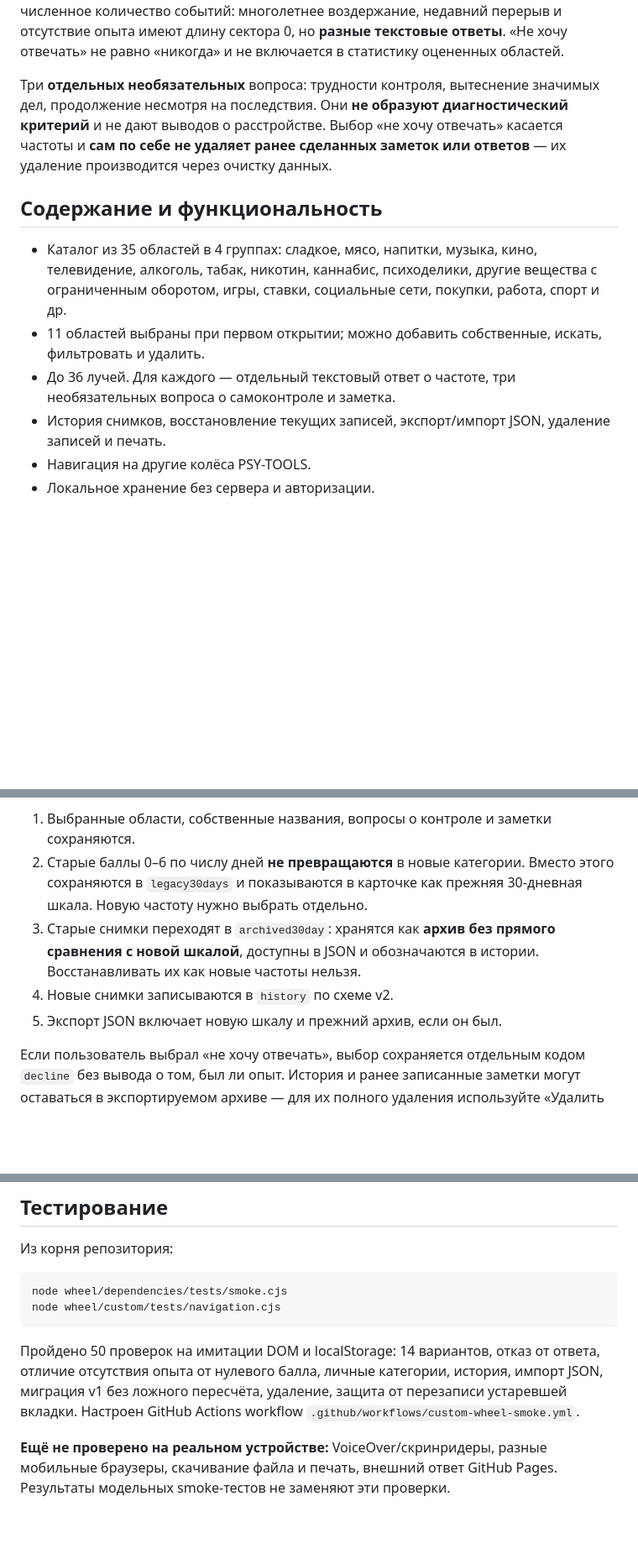
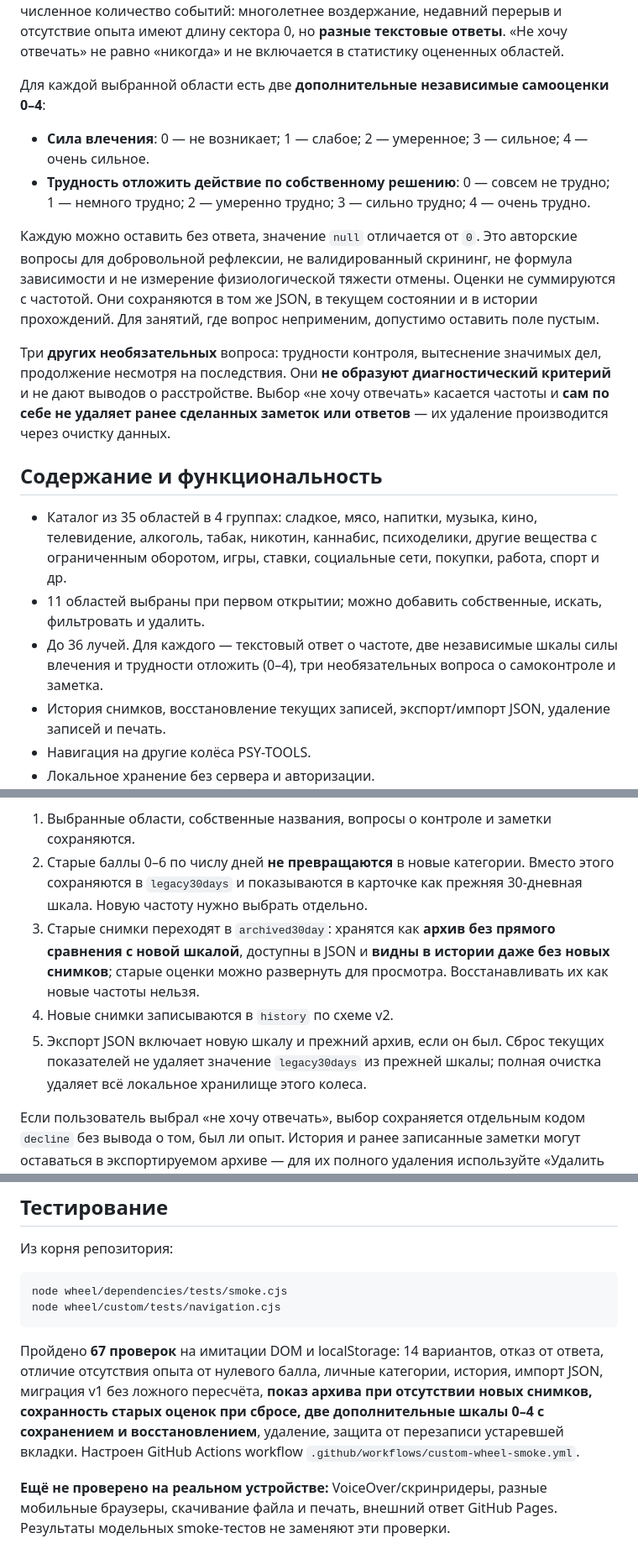
Before and after one commit to Yugatn/psy-tools, a Markdown page: wheel/dependencies/README.md, 3 parts joined by grey strips. Shown at 84% size. GitHub-like rendering; blank space fills up the shorter version.

Commit message:
docs(habits): describe separate urge and delay ratings, fixed legacy archive display and 67 regressions

````diff
--- a/wheel/dependencies/README.md
+++ b/wheel/dependencies/README.md
@@ -32,13 +32,19 @@
 
 Для регулярных событий выбирайте типичную частоту за последние ~12 месяцев; для многолетних перерывов и редких событий используйте соответствующий статус или ретроспективный интервал. Это **смешанная порядковая шкала**, не равномерная шкала доз/часов/эпизодов. В SVG визуализируется условный **уровень частоты 0–9**, а не численное количество событий: многолетнее воздержание, недавний перерыв и отсутствие опыта имеют длину сектора 0, но **разные текстовые ответы**. «Не хочу отвечать» не равно «никогда» и не включается в статистику оцененных областей.
 
-Три **отдельных необязательных** вопроса: трудности контроля, вытеснение значимых дел, продолжение несмотря на последствия. Они **не образуют диагностический критерий** и не дают выводов о расстройстве. Выбор «не хочу отвечать» касается частоты и **сам по себе не удаляет ранее сделанных заметок или ответов** — их удаление производится через очистку данных.
+Для каждой выбранной области есть две **дополнительные независимые самооценки 0–4**:
+- **Сила влечения**: 0 — не возникает; 1 — слабое; 2 — умеренное; 3 — сильное; 4 — очень сильное.
+- **Трудность отложить действие по собственному решению**: 0 — совсем не трудно; 1 — немного трудно; 2 — умеренно трудно; 3 — сильно трудно; 4 — очень трудно.
+
+Каждую можно оставить без ответа, значение `null` отличается от `0`. Это авторские вопросы для добровольной рефлексии, не валидированный скрининг, не формула зависимости и не измерение физиологической тяжести отмены. Оценки не суммируются с частотой. Они сохраняются в том же JSON, в текущем состоянии и в истории прохождений. Для занятий, где вопрос неприменим, допустимо оставить поле пустым.
+
+Три **других необязательных** вопроса: трудности контроля, вытеснение значимых дел, продолжение несмотря на последствия. Они **не образуют диагностический критерий** и не дают выводов о расстройстве. Выбор «не хочу отвечать» касается частоты и **сам по себе не удаляет ранее сделанных заметок или ответов** — их удаление производится через очистку данных.
 
 ## Содержание и функциональность
 
 - Каталог из 35 областей в 4 группах: сладкое, мясо, напитки, музыка, кино, телевидение, алкоголь, табак, никотин, каннабис, психоделики, другие вещества с ограниченным оборотом, игры, ставки, социальные сети, покупки, работа, спорт и др.
 - 11 областей выбраны при первом открытии; можно добавить собственные, искать, фильтровать и удалить.
-- До 36 лучей. Для каждого — отдельный текстовый ответ о частоте, три необязательных вопроса о самоконтроле и заметка.
+- До 36 лучей. Для каждого — текстовый ответ о частоте, две независимые шкалы силы влечения и трудности отложить (0–4), три необязательных вопроса о самоконтроле и заметка.
 - История снимков, восстановление текущих записей, экспорт/импорт JSON, удаление записей и печать.
 - Навигация на другие колёса PSY-TOOLS.
 - Локальное хранение без сервера и авторизации.
@@ -49,9 +55,9 @@
 
 1. Выбранные области, собственные названия, вопросы о контроле и заметки сохраняются.
 2. Старые баллы 0–6 по числу дней **не превращаются** в новые категории. Вместо этого сохраняются в `legacy30days` и показываются в карточке как прежняя 30-дневная шкала. Новую частоту нужно выбрать отдельно.
-3. Старые снимки переходят в `archived30day`: хранятся как **архив без прямого сравнения с новой шкалой**, доступны в JSON и обозначаются в истории. Восстанавливать их как новые частоты нельзя.
+3. Старые снимки переходят в `archived30day`: хранятся как **архив без прямого сравнения с новой шкалой**, доступны в JSON и **видны в истории даже без новых снимков**; старые оценки можно развернуть для просмотра. Восстанавливать их как новые частоты нельзя.
 4. Новые снимки записываются в `history` по схеме v2.
-5. Экспорт JSON включает новую шкалу и прежний архив, если он был.
+5. Экспорт JSON включает новую шкалу и прежний архив, если он был. Сброс текущих показателей не удаляет значение `legacy30days` из прежней шкалы; полная очистка удаляет всё локальное хранилище этого колеса.
 
 Если пользователь выбрал «не хочу отвечать», выбор сохраняется отдельным кодом `decline` без вывода о том, был ли опыт. История и ранее записанные заметки могут оставаться в экспортируемом архиве — для их полного удаления используйте «Удалить все данные».
 
@@ -77,6 +83,6 @@ node wheel/dependencies/tests/smoke.cjs
 node wheel/custom/tests/navigation.cjs
 ```
 
-Пройдено 50 проверок на имитации DOM и localStorage: 14 вариантов, отказ от ответа, отличие отсутствия опыта от нулевого балла, личные категории, история, импорт JSON, миграция v1 без ложного пересчёта, удаление, защита от перезаписи устаревшей вкладки. Настроен GitHub Actions workflow `.github/workflows/custom-wheel-smoke.yml`.
+Пройдено **67 проверок** на имитации DOM и localStorage: 14 вариантов, отказ от ответа, отличие отсутствия опыта от нулевого балла, личные категории, история, импорт JSON, миграция v1 без ложного пересчёта, **показ архива при отсутствии новых снимков, сохранность старых оценок при сбросе, две дополнительные шкалы 0–4 с сохранением и восстановлением**, удаление, защита от перезаписи устаревшей вкладки. Настроен GitHub Actions workflow `.github/workflows/custom-wheel-smoke.yml`.
 
 **Ещё не проверено на реальном устройстве:** VoiceOver/скринридеры, разные мобильные браузеры, скачивание файла и печать, внешний ответ GitHub Pages. Результаты модельных smoke-тестов не заменяют эти проверки.
````
